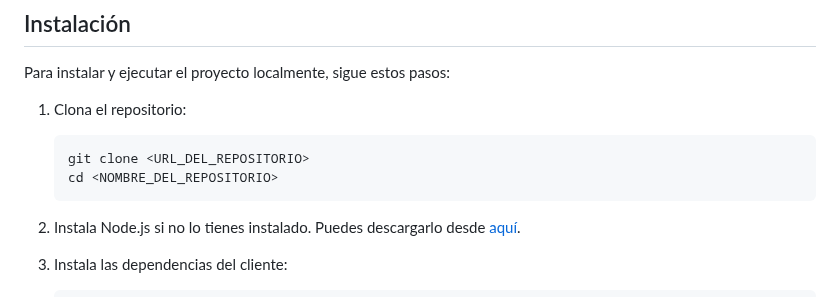
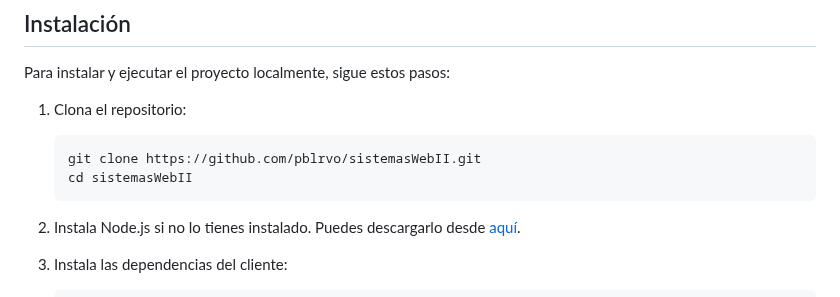
Before and after one commit to pblrvo/sistemasWebII, a Markdown page: README.md, the part around the change. Rendered like a GitHub page.

````diff
--- a/README.md
+++ b/README.md
@@ -60,8 +60,8 @@ Para instalar y ejecutar el proyecto localmente, sigue estos pasos:
 1. Clona el repositorio:
 
    ```bash
-   git clone <URL_DEL_REPOSITORIO>
-   cd <NOMBRE_DEL_REPOSITORIO>
+   git clone https://github.com/pblrvo/sistemasWebII.git
+   cd sistemasWebII
    ```
 
 2. Instala Node.js si no lo tienes instalado. Puedes descargarlo desde [aquí](https://nodejs.org/).
````
